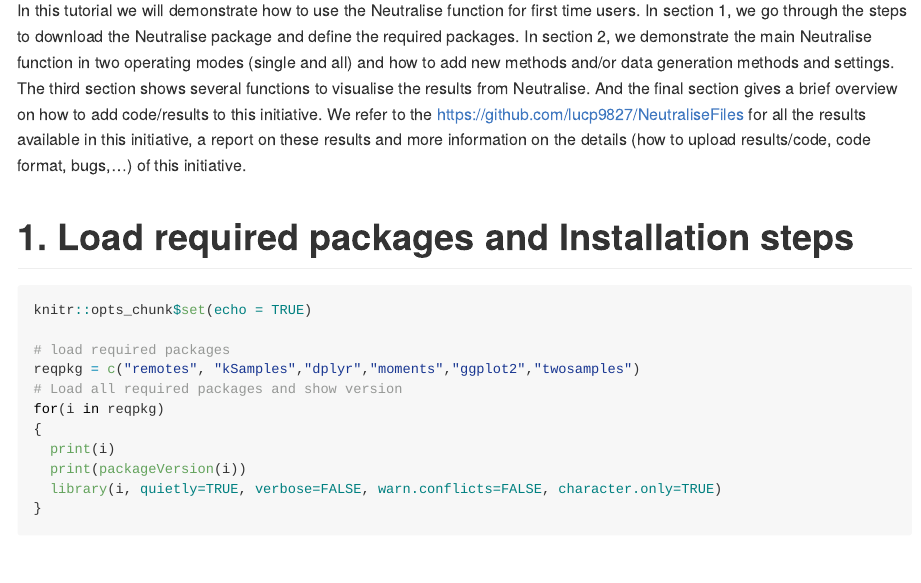
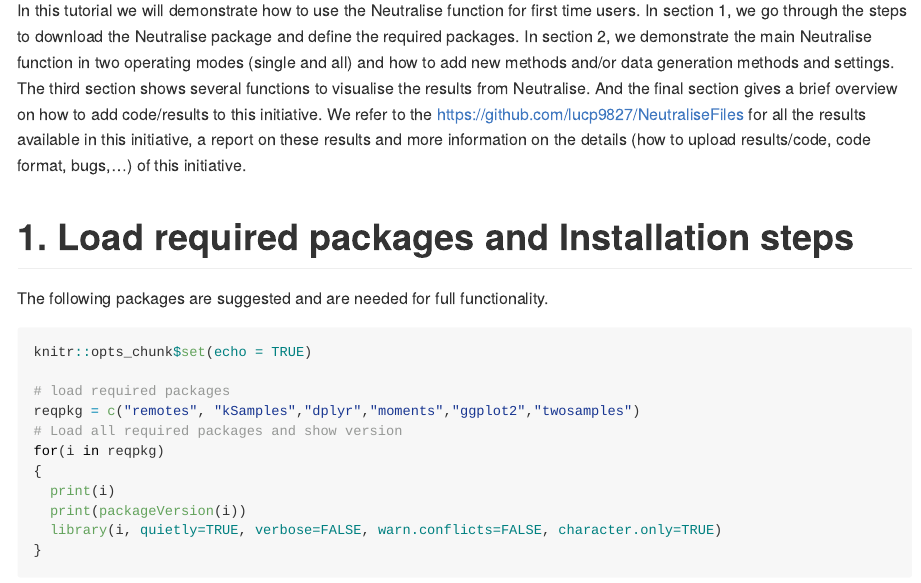
Before and after one commit to lucp9827/Neutralise, an R Markdown document (Demonstration/Demonstration.Rmd): the page in a window 1100 px wide, from 150 px down. Rendered offline with R 4.5, knitr and Pandoc, with nearby package versions; some code elsewhere in the file could not run offline; long lines of code are wrapped.

Commit message:
Update Demonstration.Rmd

````diff
--- a/Demonstration/Demonstration.Rmd
+++ b/Demonstration/Demonstration.Rmd
@@ -6,6 +6,8 @@ output: github_document
 In this tutorial we will demonstrate how to use the Neutralise function for first time users. In section 1, we go through the steps to download the Neutralise package and define the required packages. In section 2, we demonstrate the main Neutralise function in two operating modes (single and all) and how to add new methods and/or data generation methods and settings. The third section shows several functions to visualise the results from Neutralise. And the final section gives a brief overview on how to add code/results to this initiative. We refer to the https://github.com/lucp9827/NeutraliseFiles for all the results available in this initiative, a report on these results and more information on the details (how to upload results/code, code format, bugs,...) of this initiative.
 
 # 1. Load required packages and Installation steps
+
+The following packages are suggested and are needed for full functionality.
 
 ```{r setup}
 knitr::opts_chunk$set(echo = TRUE)
````
